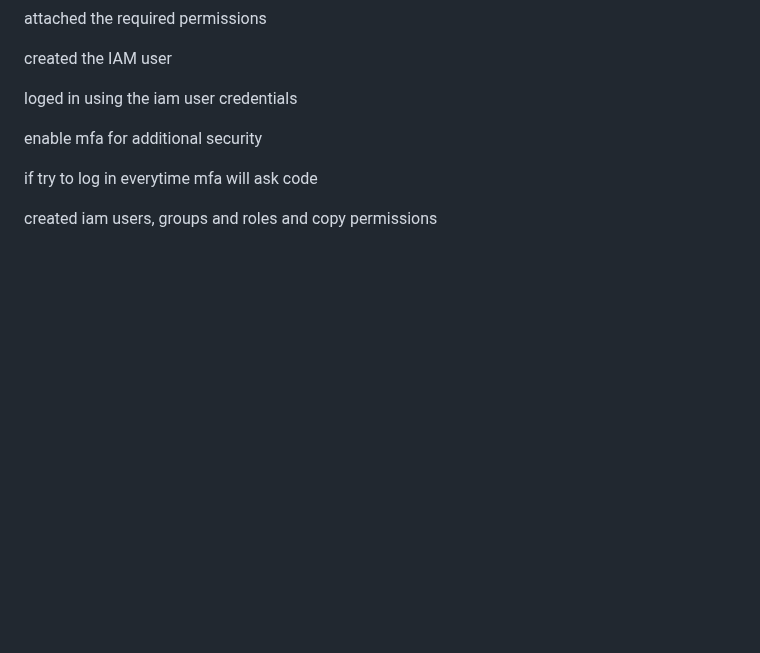
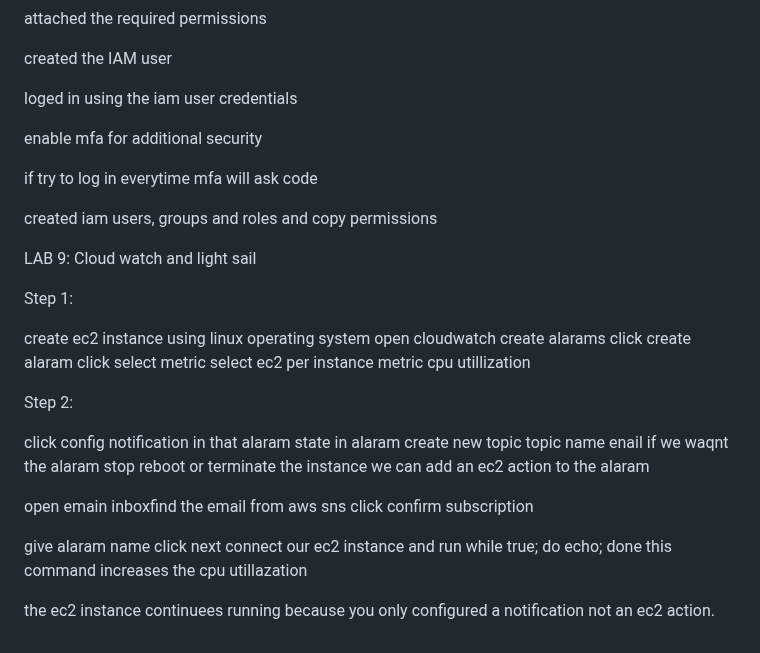
Before and after one commit to nandini123673/myfirstrepository, a Markdown page: AWS/EC2/README.md, the part around one of its changes. Drawn GitHub-style; blank space fills up the shorter version.

```diff
--- a/AWS/EC2/README.md
+++ b/AWS/EC2/README.md
@@ -351,3 +311,32 @@ enable mfa for additional security
 if try to log in everytime mfa will ask code
 
 created iam users, groups and roles and copy permissions
+
+
+LAB 9: Cloud watch and light sail
+
+Step 1:
+
+create ec2 instance using linux operating system
+open cloudwatch create alarams
+click create alaram
+click select metric select ec2  per instance metric cpu utillization
+
+
+Step 2:
+
+click config notification in that alaram state in alaram
+create new topic topic name enail
+if we waqnt the alaram stop reboot or terminate the instance we can add an ec2 action to the alaram
+
+
+open emain inboxfind the email from aws sns
+click confirm subscription
+
+
+give alaram name click next
+connect our ec2 instance and run
+while true; do echo; done this command increases the cpu utillazation
+
+
+the ec2 instance continuees running because you only configured a notification not an ec2 action.
```
Also changed, not shown: other parts of AWS/EC2/README.md (+0 -40 lines).
